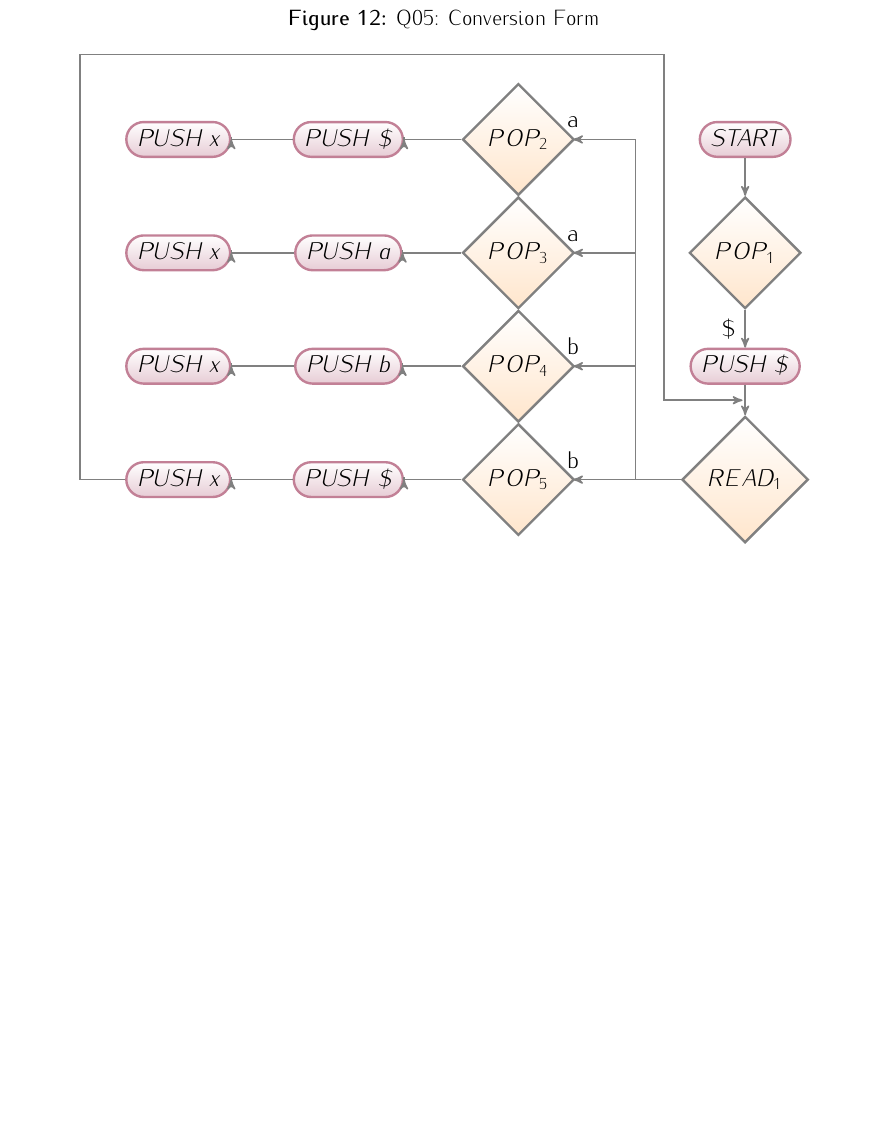
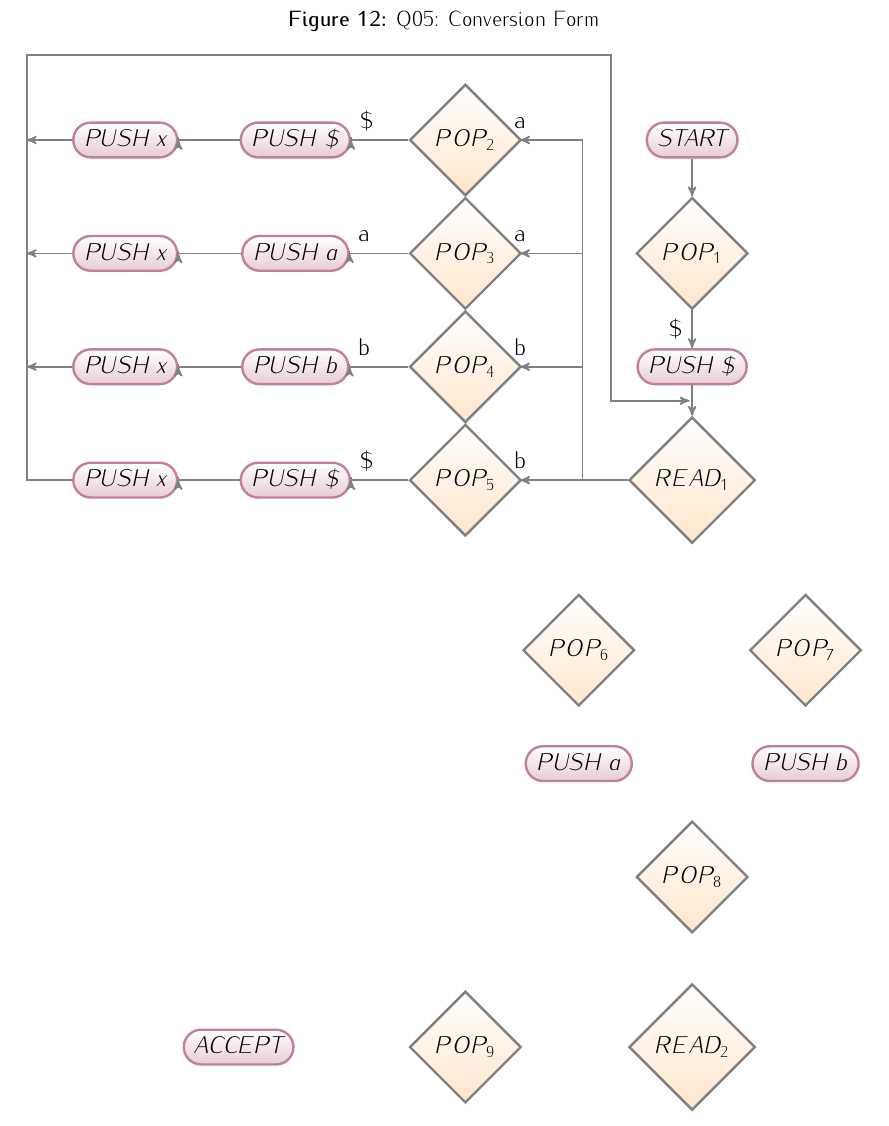
Before and after one commit to trentonknight/CS375-WK7, a LaTeX document (Mansfield-CS375-WK7.tex): part of page 9 of 9, cut so that both start at the same text, the shorter picture padded with empty space. Compiled offline with pdfLaTeX.

Commit message:
modified:   Mansfield-CS375-WK7.tex

```diff
--- a/Mansfield-CS375-WK7.tex
+++ b/Mansfield-CS375-WK7.tex
@@ -506,6 +506,7 @@ Pop&c$\Delta$&$\drawboxes{} $\\ \hline
     ]
     %Standard Pushdown Symbols
    \node (start) [nonterminal]   {START};
+   \node (accept) [nonterminal]  at (-8,-16)       {ACCEPT};
    \node (push1)[nonterminal] at (0,-4) {PUSH \$};
    \node (push2)[nonterminal] at (-7, 0) {PUSH \$};
    \node (push3)[nonterminal] at (-7, -2) {PUSH a};
@@ -515,13 +516,20 @@ Pop&c$\Delta$&$\drawboxes{} $\\ \hline
    \node (push7)[nonterminal] at (-10, -2) {PUSH x};
    \node (push8)[nonterminal] at (-10, -4) {PUSH x};
    \node (push9)[nonterminal] at (-10, -6) {PUSH x};
+   \node (push10) [nonterminal]  at (-2,-11)  {PUSH a};
+   \node (push11) [nonterminal]  at ( 2,-11)  {PUSH b};
    %You will need multiple READ and POP Nodes with a varity of names.
    \node (pop1) [terminal]  at (0,-2)       {$POP_1$};
    \node (pop2) [terminal]  at (-4,0)       {$POP_2$};
    \node (pop3) [terminal]  at (-4,-2)       {$POP_3$};
    \node (pop4) [terminal]  at (-4,-4)       {$POP_4$};
    \node (pop5) [terminal]  at (-4,-6)       {$POP_5$};
+   \node (pop6) [terminal]  at (-2,-9)       {$POP_6$};
+   \node (pop7) [terminal]  at (2,-9)       {$POP_7$};
+   \node (pop8) [terminal]  at (0,-13)       {$POP_8$};
+   \node (pop9) [terminal]  at (-4,-16)       {$POP_9$};
    \node (read1)[terminal] at (0,-6)        {$READ_1$};
+   \node (read2) [terminal]  at (0,-16)       {$READ_2$};
    %draw straight lines
    \draw [->] ( $ (start.south)$)  -| ($(pop1.north)$);
    \draw [->] ( $ (pop1.south)$) -|  ($(push1.north)$)node[above left]{\$};
@@ -530,15 +538,19 @@ Pop&c$\Delta$&$\drawboxes{} $\\ \hline
    \draw [->] ( $ (read1.west)$) -++(-0.8,0) -++(-0.8,4)-++(-1.9,4)node[above]{a};
    \draw [->] ( $ (read1.west)$) -++(-0.8,0) -++(-0.8,2)-++(-1.9,2)node[above]{b};
    \draw [->] ( $ (read1.west)$) -++(-0.8,0) -++(-0.8,0)-++(-1.9,0)node[above]{b};
-   \draw [->] ( $ (pop2.west)$)  -| ($(push2.east)$);
-   \draw [->] ( $ (pop3.west)$)  -| ($(push3.east)$);
-   \draw [->] ( $ (pop4.west)$)  -| ($(push4.east)$);
-   \draw [->] ( $ (pop5.west)$)  -| ($(push5.east)$);
+   \draw [->] ( $ (pop2.west)$)  -| ($(push2.east)$)node[above right]{\$};
+   \draw [->] ( $ (pop3.west)$)  -| ($(push3.east)$)node[above right]{a};
+   \draw [->] ( $ (pop4.west)$)  -| ($(push4.east)$)node[above right]{b};
+   \draw [->] ( $ (pop5.west)$)  -| ($(push5.east)$)node[above right]{\$};
    \draw [->] ( $ (push2.west)$)  -| ($(push6.east)$);
    \draw [->] ( $ (push3.west)$)  -| ($(push7.east)$);
    \draw [->] ( $ (push4.west)$)  -| ($(push8.east)$);
    \draw [->] ( $ (push5.west)$)  -| ($(push9.east)$);
    \draw [->] ( $ (push9.west)$) -++(-0.8,0)-++(-0.8,7.5) -++( 9.5,7.5) -++(9.5,1.4) -++(10.89,1.4);
+   \draw[->] ( $ (push8.west)$)-++(-0.8,0);
+   \draw[->] ( $ (push7.west)$)-++(-0.8,0);
+   \draw[->] ( $ (push6.west)$)-++(-0.8,0);
+
 \end{tikzpicture}
 \end{center}
 \end{figure}
```
Also changed, not shown: Mansfield-CS375-WK7.pdf, 2 other files.
